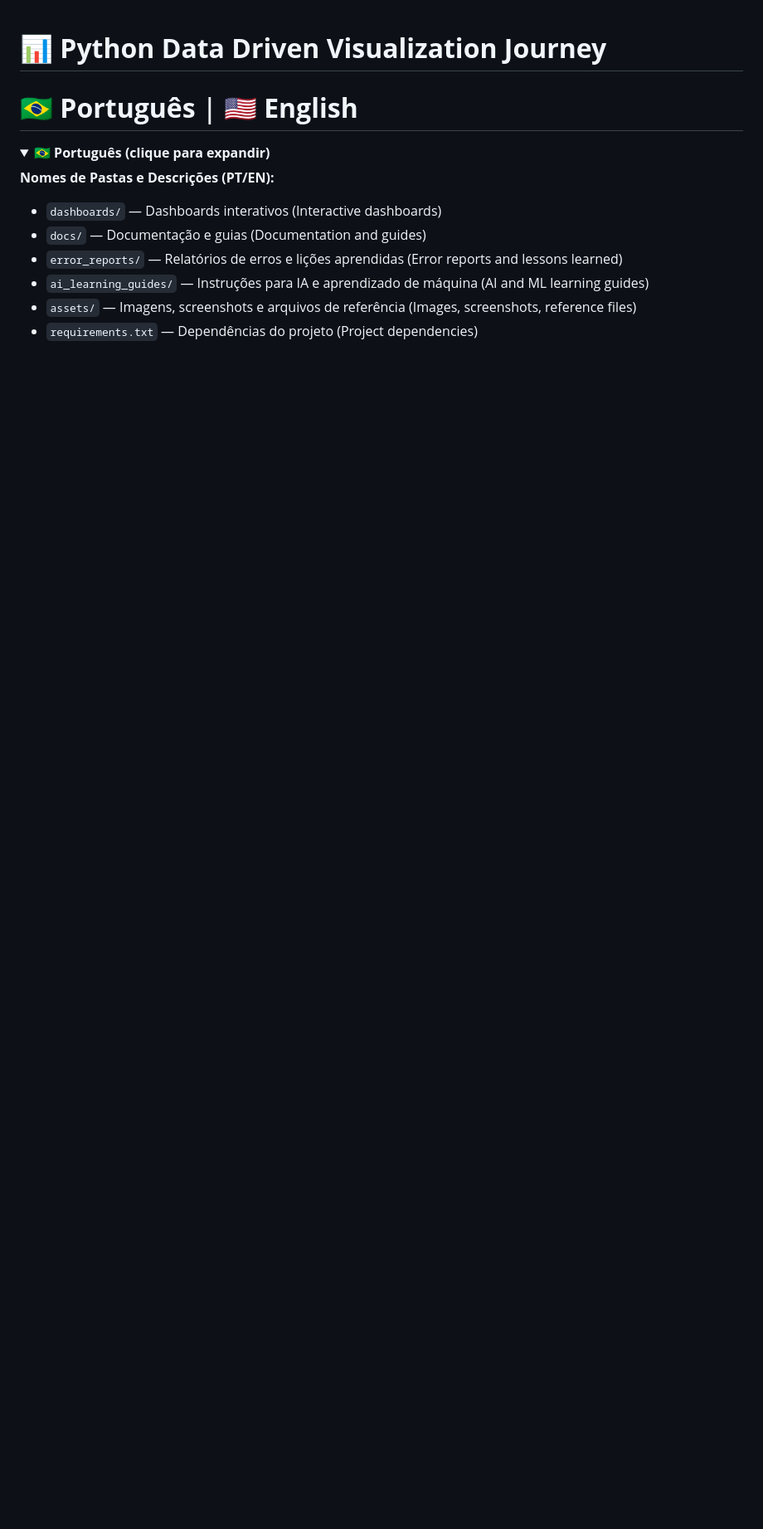
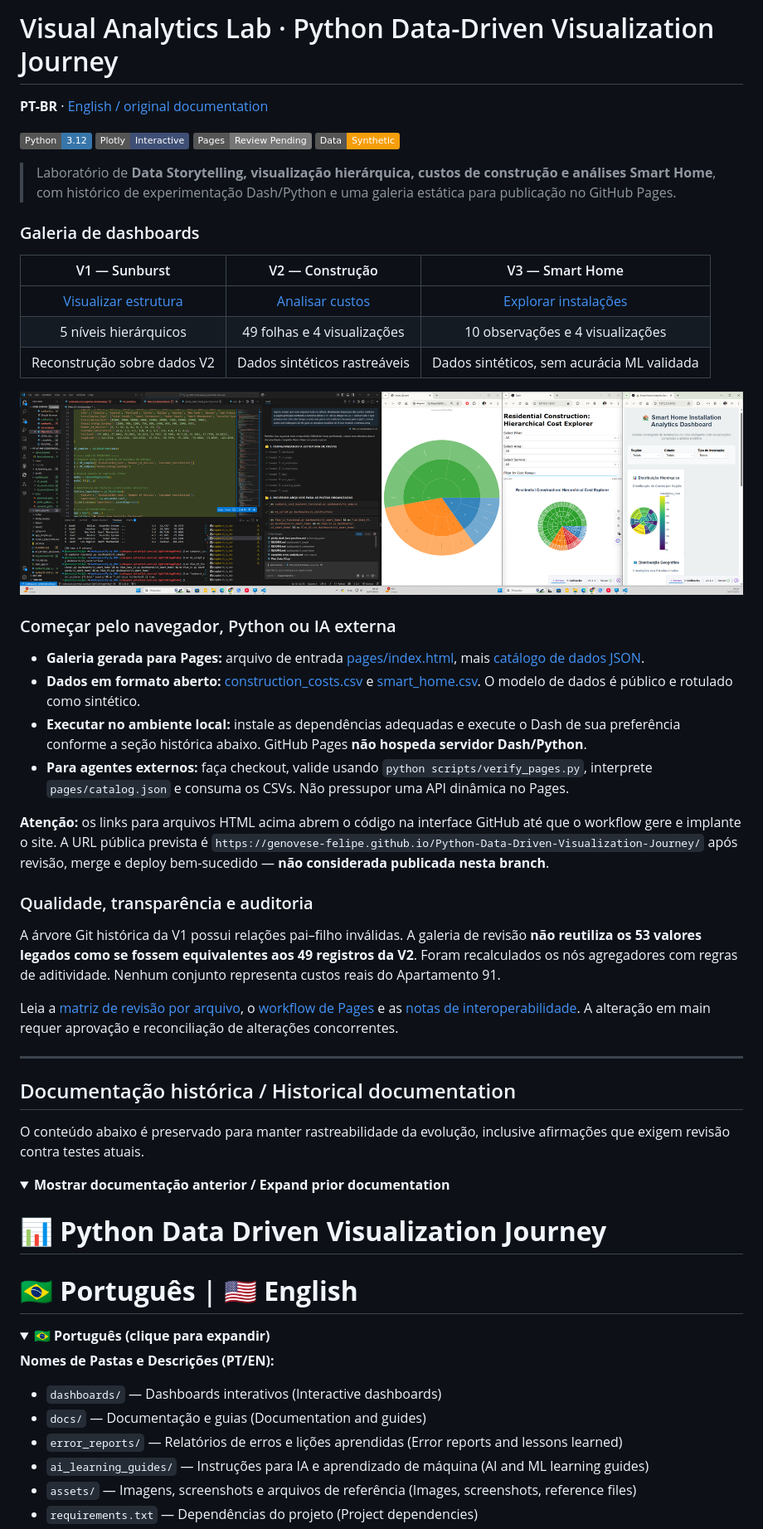
Before and after one commit to Genovese-Felipe/Python-Data-Driven-Visualization-Journey, a Markdown page: README.md, the part around one of its changes. Shown at 83% size. Drawn GitHub-style; folded sections open; badges without logos; blank space fills up the shorter version.

Commit message:
docs(readme): add visual gallery, machine-readable contract, audit links while preserving prior README

```diff
--- a/README.md
+++ b/README.md
@@ -1,3 +1,44 @@
+# Visual Analytics Lab · Python Data-Driven Visualization Journey
+
+**PT-BR** · [English / original documentation](#documentação-histórica--historical-documentation)
+
+![Python](https://img.shields.io/badge/Python-3.12-3776AB?logo=python&logoColor=white) ![Plotly](https://img.shields.io/badge/Plotly-Interactive-3F4F75?logo=plotly&logoColor=white) ![GitHub Pages](https://img.shields.io/badge/Pages-Review%20Pending-777777?logo=github) ![Data](https://img.shields.io/badge/Data-Synthetic-f59e0b)
+
+> Laboratório de **Data Storytelling, visualização hierárquica, custos de construção e análises Smart Home**, com histórico de experimentação Dash/Python e uma galeria estática para publicação no GitHub Pages.
+
+### Galeria de dashboards
+
+| V1 — Sunburst | V2 — Construção | V3 — Smart Home |
+|:---:|:---:|:---:|
+| [Visualizar estrutura](pages/v1.html) | [Analisar custos](pages/v2.html) | [Explorar instalações](pages/v3.html) |
+| 5 níveis hierárquicos | 49 folhas e 4 visualizações | 10 observações e 4 visualizações |
+| Reconstrução sobre dados V2 | Dados sintéticos rastreáveis | Dados sintéticos, sem acurácia ML validada |
+
+![Evolução visual documentada](assets/screenshots/dashboard_evolution.png)
+
+### Começar pelo navegador, Python ou IA externa
+
+- **Galeria gerada para Pages:** arquivo de entrada [pages/index.html](pages/index.html), mais [catálogo de dados JSON](pages/catalog.json).
+- **Dados em formato aberto:** [construction_costs.csv](pages/construction_costs.csv) e [smart_home.csv](pages/smart_home.csv). O modelo de dados é público e rotulado como sintético.
+- **Executar no ambiente local:** instale as dependências adequadas e execute o Dash de sua preferência conforme a seção histórica abaixo. GitHub Pages **não hospeda servidor Dash/Python**.
+- **Para agentes externos:** faça checkout, valide usando `python scripts/verify_pages.py`, interprete `pages/catalog.json` e consuma os CSVs. Não pressupor uma API dinâmica no Pages.
+
+**Atenção:** os links para arquivos HTML acima abrem o código na interface GitHub até que o workflow gere e implante o site. A URL pública prevista é `https://genovese-felipe.github.io/Python-Data-Driven-Visualization-Journey/` após revisão, merge e deploy bem-sucedido — **não considerada publicada nesta branch**.
+
+### Qualidade, transparência e auditoria
+
+A árvore Git histórica da V1 possui relações pai–filho inválidas. A galeria de revisão **não reutiliza os 53 valores legados como se fossem equivalentes aos 49 registros da V2**. Foram recalculados os nós agregadores com regras de aditividade. Nenhum conjunto representa custos reais do Apartamento 91.
+
+Leia a [matriz de revisão por arquivo](docs/AUDIT_FILE_BY_FILE_2026-10-19.md), o [workflow de Pages](.github/workflows/pages.yml) e as [notas de interoperabilidade](pages/catalog.json). A alteração em main requer aprovação e reconciliação de alterações concorrentes.
+
+---
+
+## Documentação histórica / Historical documentation
+
+O conteúdo abaixo é preservado para manter rastreabilidade da evolução, inclusive afirmações que exigem revisão contra testes atuais.
+
+<details><summary><strong>Mostrar documentação anterior / Expand prior documentation</strong></summary>
+
 
 
 # 📊 **Python Data Driven Visualization Journey**
```
Also changed, not shown: other parts of README.md (+1 -0 lines).
